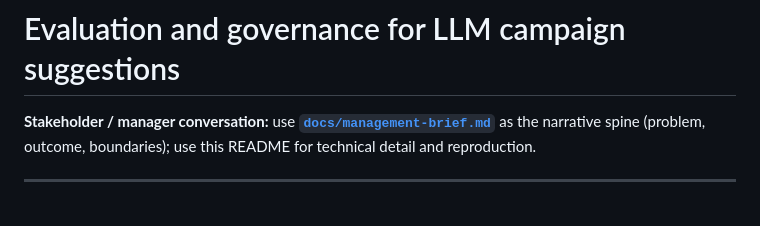
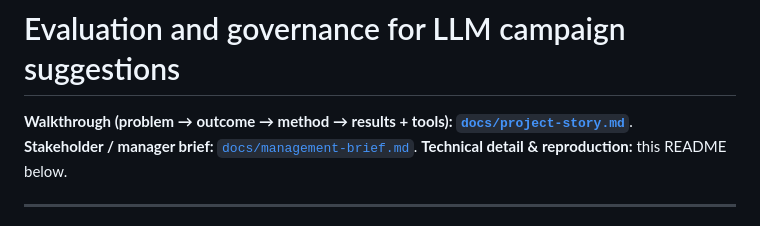
Before and after one commit to LorenzoInc99/lego-campaign-evaluation-gate, a Markdown page: README.md, the part around the change. Drawn GitHub-style.

Commit message:
Add docs/project-story.md: problem-to-results narrative and role-aligned stack
Made-with: Cursor

```diff
--- a/README.md
+++ b/README.md
@@ -1,6 +1,7 @@
 # Evaluation and governance for LLM campaign suggestions
 
-**Stakeholder / manager conversation:** use **[`docs/management-brief.md`](docs/management-brief.md)** as the narrative spine (problem, outcome, boundaries); use this README for technical detail and reproduction.
+**Walkthrough (problem → outcome → method → results + tools):** **[`docs/project-story.md`](docs/project-story.md)**.
+**Stakeholder / manager brief:** [`docs/management-brief.md`](docs/management-brief.md). **Technical detail & reproduction:** this README below.
 
 ---
 
```
Also changed, not shown: docs/management-brief.md (+2 -1 lines), docs/project-story.md (added, +83 -0 lines).
